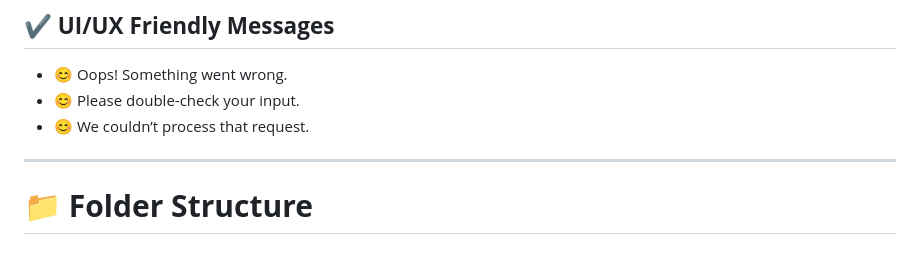
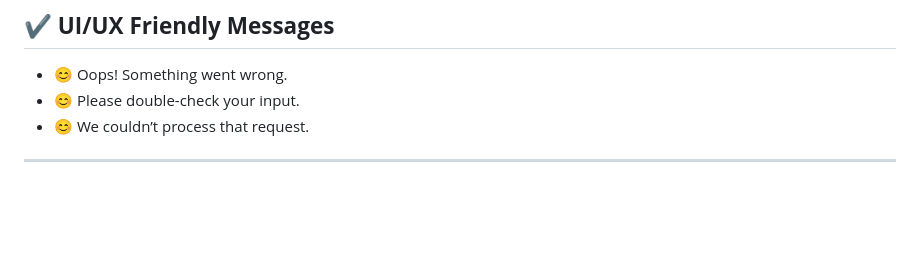
Before and after one commit to VinothKumar2911/Frontend-Assignment, a Markdown page: README.md, the part around the change. GitHub-like rendering; blank space fills up the shorter version.

```diff
--- a/README.md
+++ b/README.md
@@ -151,5 +151,3 @@ Everything is demonstrated visually with animations and a modern layout.
 - 😊 We couldn’t process that request.
 
 ---
-
-# 📁 **Folder Structure**
```
